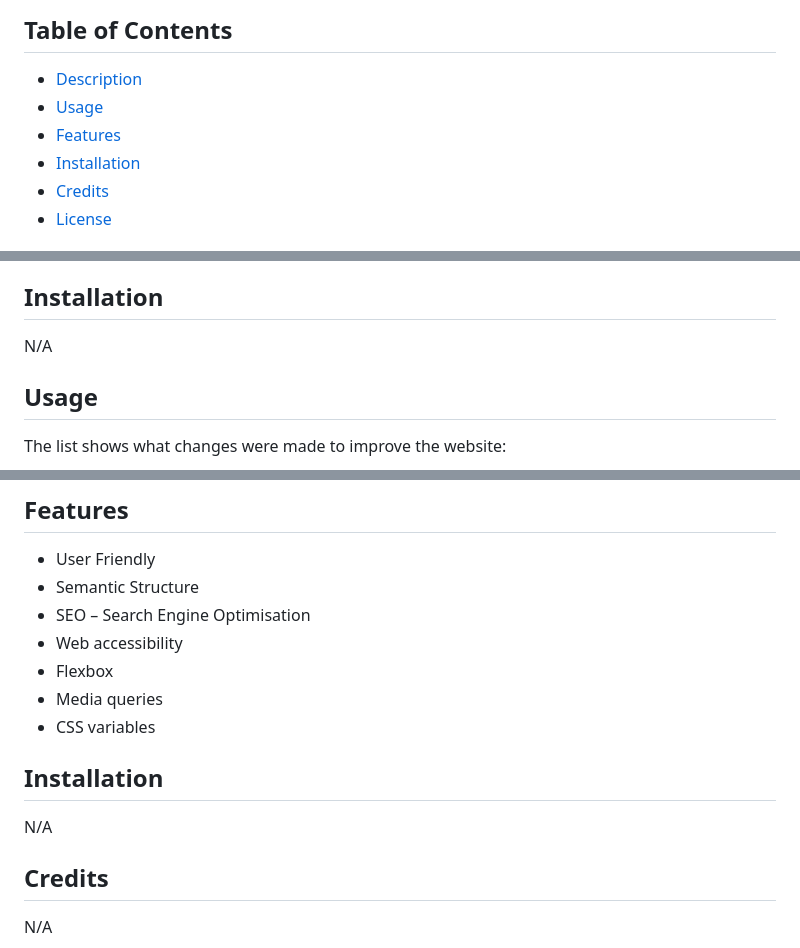
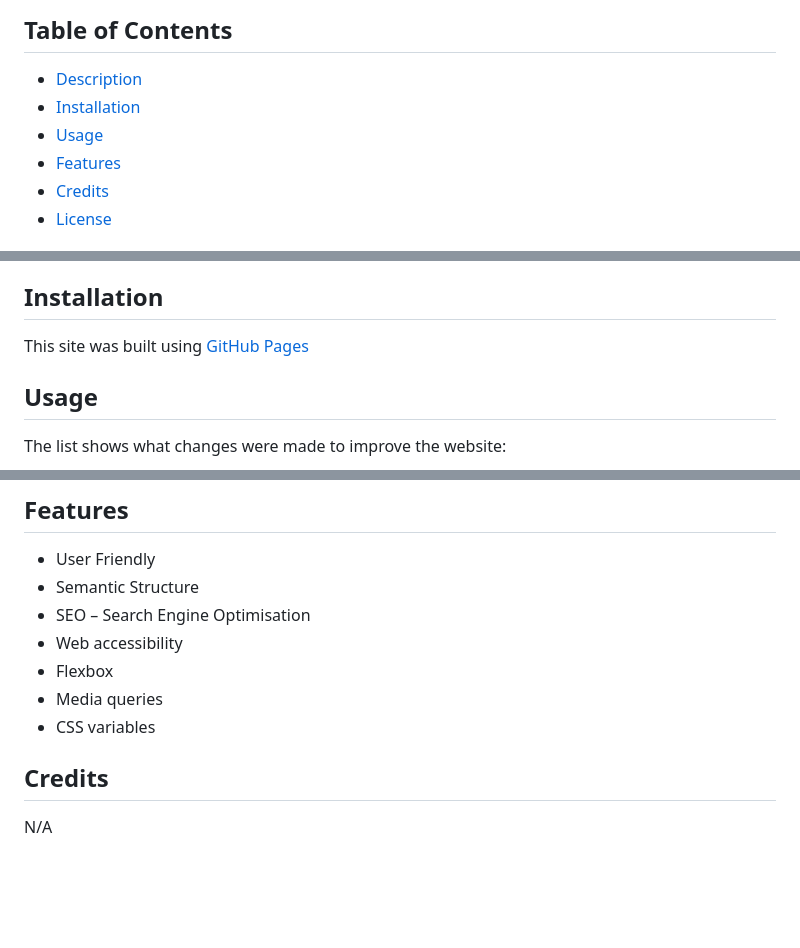
Before and after one commit to milla56/Lubomila-s-Portfolio, a Markdown page: README.md, 3 parts joined by grey strips. Rendered like a GitHub page; blank space fills up the shorter version.

```diff
--- a/README.md
+++ b/README.md
@@ -3,9 +3,9 @@
 ## Table of Contents
 
 - [Description](#description)
+- [Installation](#installation)
 - [Usage](#usage)
 - [Features](#features)
-- [Installation](#installation)
 - [Credits](#credits)
 - [License](#license)
 
@@ -16,7 +16,7 @@
 
 ## Installation
 
-N/A
+This site was built using [GitHub Pages](https://milla56.github.io/Lubomila-s-Portfolio/)
 
 ## Usage
 
@@ -64,9 +64,6 @@ The list shows what changes were made to improve the website:
 - CSS variables
 
 
-## Installation
-
-N/A
 
 ## Credits
 
```
